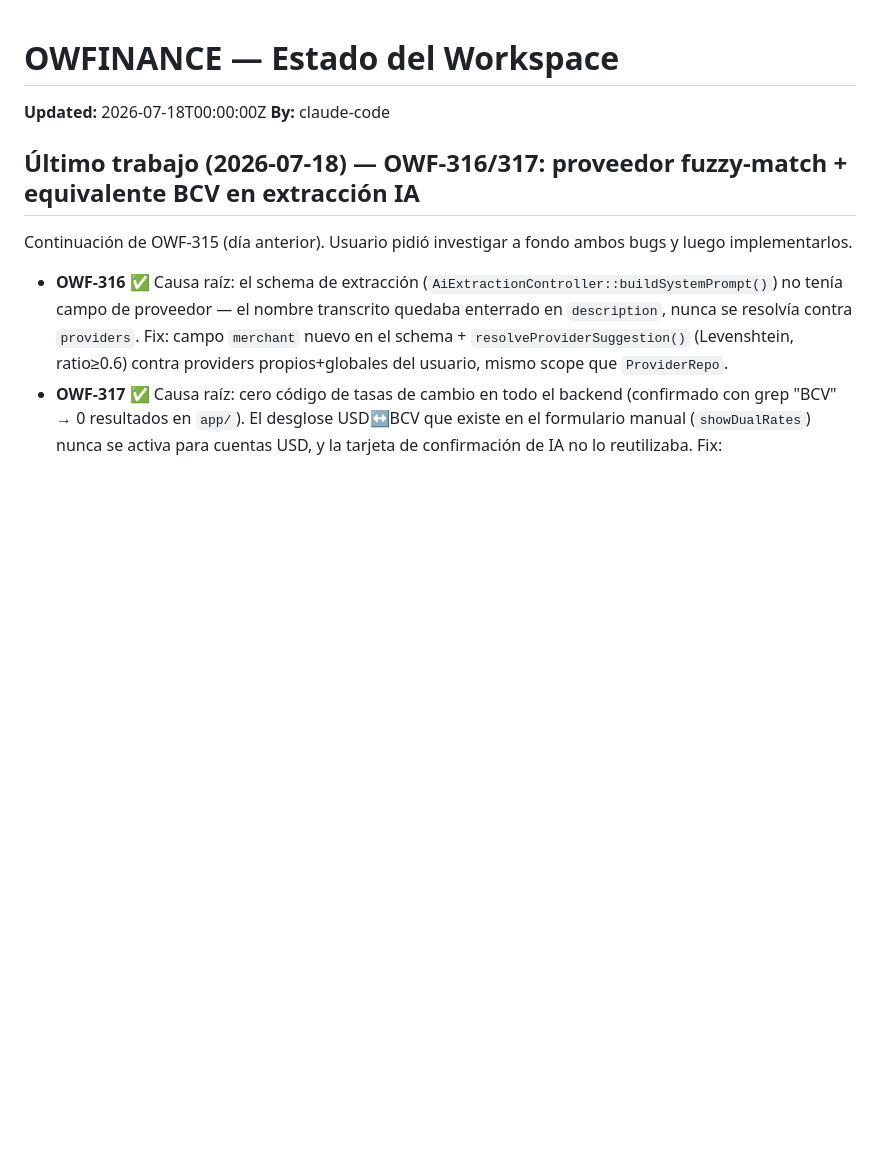
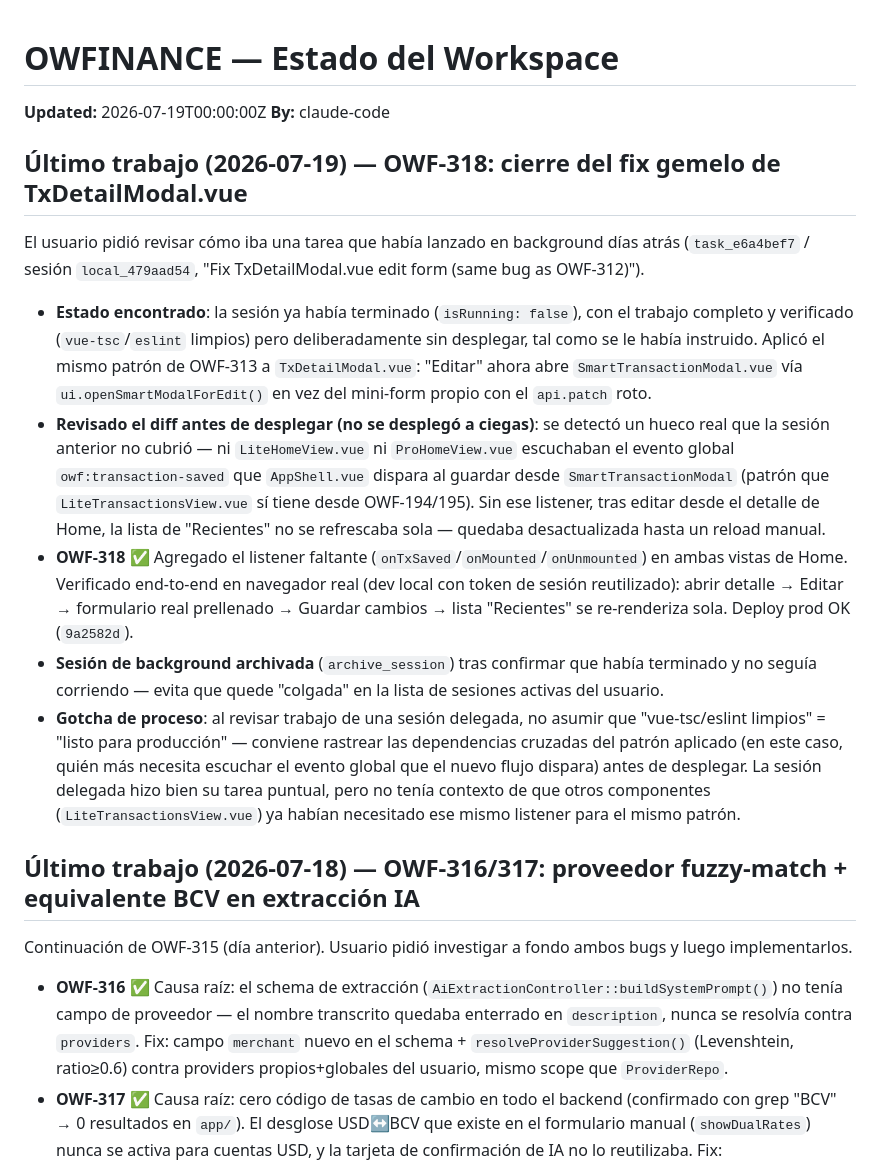
Before and after one commit to oteroweb/OWFINANCE2026, a Markdown page: .owf/STATE.md, the part around the change. Rendered like a GitHub page; blank space fills up the shorter version.

Commit message:
chore(state): OWF-318 done (fix gemelo TxDetailModal.vue + refresco Home)
Co-Authored-By: Claude Sonnet 5 <noreply@anthropic.com>

```diff
--- a/.owf/STATE.md
+++ b/.owf/STATE.md
@@ -3,8 +3,18 @@
 <!-- Solo un agente escribe a la vez. Updated = timestamp del ultimo escritor. -->
 <!-- Tareas se referencian por ID (OWF-NNN) → ver .owf/TASKS.md -->
 
-**Updated:** 2026-07-18T00:00:00Z
+**Updated:** 2026-07-19T00:00:00Z
 **By:** claude-code
+
+## Último trabajo (2026-07-19) — OWF-318: cierre del fix gemelo de TxDetailModal.vue
+
+El usuario pidió revisar cómo iba una tarea que había lanzado en background días atrás (`task_e6a4bef7` / sesión `local_479aad54`, "Fix TxDetailModal.vue edit form (same bug as OWF-312)").
+
+- **Estado encontrado**: la sesión ya había terminado (`isRunning: false`), con el trabajo completo y verificado (`vue-tsc`/`eslint` limpios) pero deliberadamente sin desplegar, tal como se le había instruido. Aplicó el mismo patrón de OWF-313 a `TxDetailModal.vue`: "Editar" ahora abre `SmartTransactionModal.vue` vía `ui.openSmartModalForEdit()` en vez del mini-form propio con el `api.patch` roto.
+- **Revisado el diff antes de desplegar (no se desplegó a ciegas)**: se detectó un hueco real que la sesión anterior no cubrió — ni `LiteHomeView.vue` ni `ProHomeView.vue` escuchaban el evento global `owf:transaction-saved` que `AppShell.vue` dispara al guardar desde `SmartTransactionModal` (patrón que `LiteTransactionsView.vue` sí tiene desde OWF-194/195). Sin ese listener, tras editar desde el detalle de Home, la lista de "Recientes" no se refrescaba sola — quedaba desactualizada hasta un reload manual.
+- **OWF-318** ✅ Agregado el listener faltante (`onTxSaved`/`onMounted`/`onUnmounted`) en ambas vistas de Home. Verificado end-to-end en navegador real (dev local con token de sesión reutilizado): abrir detalle → Editar → formulario real prellenado → Guardar cambios → lista "Recientes" se re-renderiza sola. Deploy prod OK (`9a2582d`).
+- **Sesión de background archivada** (`archive_session`) tras confirmar que había terminado y no seguía corriendo — evita que quede "colgada" en la lista de sesiones activas del usuario.
+- **Gotcha de proceso**: al revisar trabajo de una sesión delegada, no asumir que "vue-tsc/eslint limpios" = "listo para producción" — conviene rastrear las dependencias cruzadas del patrón aplicado (en este caso, quién más necesita escuchar el evento global que el nuevo flujo dispara) antes de desplegar. La sesión delegada hizo bien su tarea puntual, pero no tenía contexto de que otros componentes (`LiteTransactionsView.vue`) ya habían necesitado ese mismo listener para el mismo patrón.
 
 ## Último trabajo (2026-07-18) — OWF-316/317: proveedor fuzzy-match + equivalente BCV en extracción IA
 
```
Also changed, not shown: .owf/TASKS.md (+3 -1 lines).
